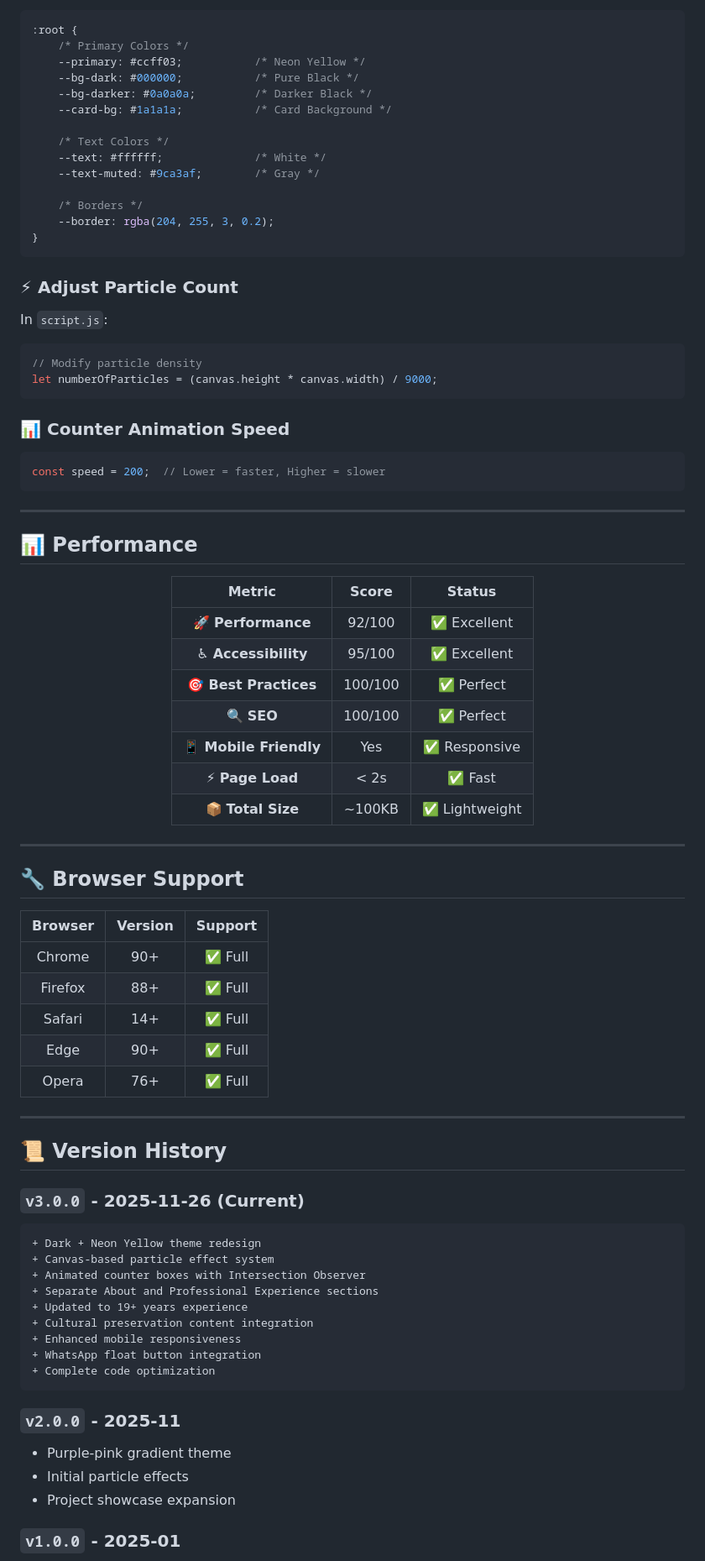
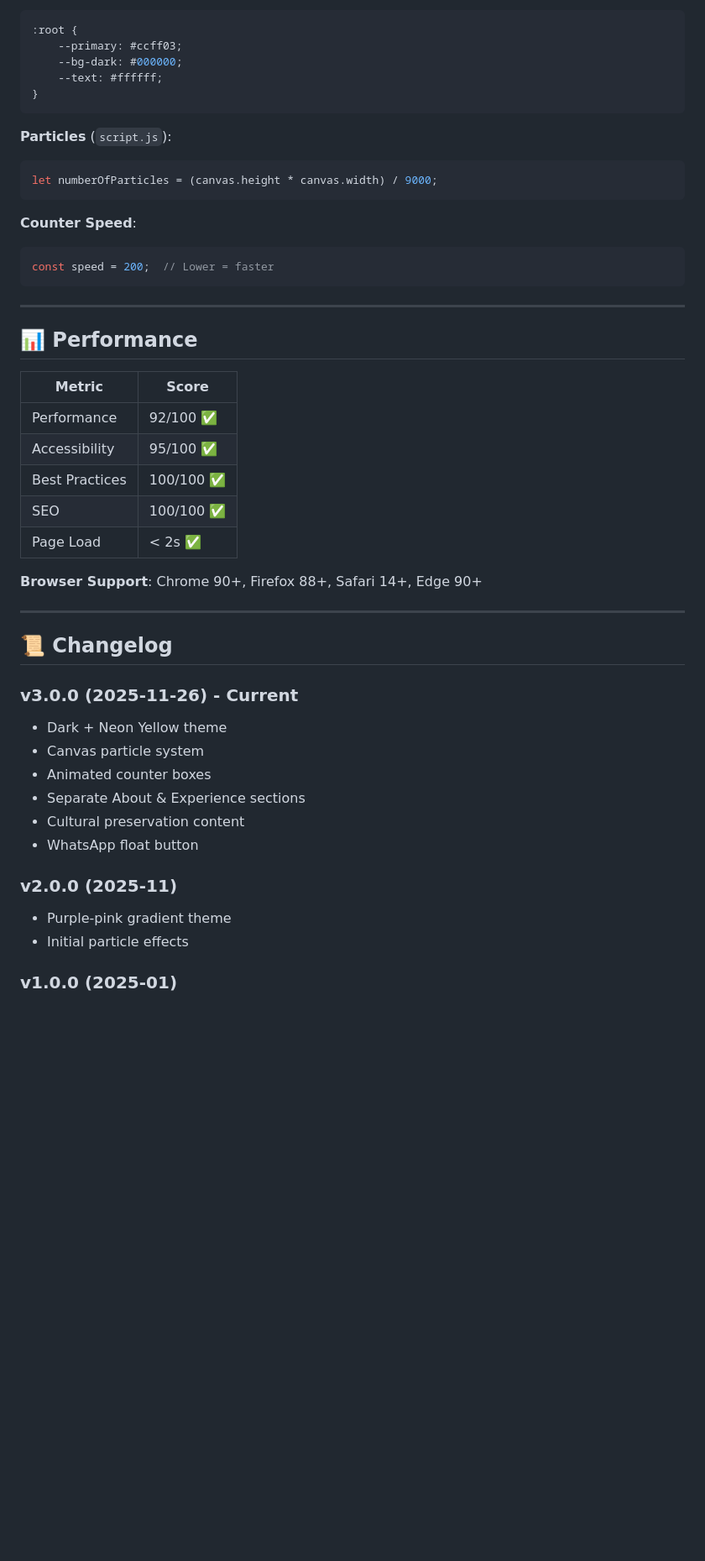
Before and after one commit to cgyudistira/cgyudistira.github.io, a Markdown page: README.md, the part around one of its changes. Shown at 84% size. Drawn GitHub-style; blank space fills up the shorter version.

Commit message:
Clean README: remove redundancies, standardize badges, make concise

````diff
--- a/README.md
+++ b/README.md
@@ -208,89 +97,55 @@ Edit CSS variables in `style.css`:
 
 ```css
 :root {
-    /* Primary Colors */
-    --primary: #ccff03;           /* Neon Yellow */
-    --bg-dark: #000000;           /* Pure Black */
-    --bg-darker: #0a0a0a;         /* Darker Black */
-    --card-bg: #1a1a1a;           /* Card Background */
-
-    /* Text Colors */
-    --text: #ffffff;              /* White */
-    --text-muted: #9ca3af;        /* Gray */
-
-    /* Borders */
-    --border: rgba(204, 255, 3, 0.2);
+    --primary: #ccff03;
+    --bg-dark: #000000;
+    --text: #ffffff;
 }
 ```
 
-### ⚡ Adjust Particle Count
-
-In `script.js`:
+**Particles** (`script.js`):
 
 ```javascript
-// Modify particle density
 let numberOfParticles = (canvas.height * canvas.width) / 9000;
 ```
 
-### 📊 Counter Animation Speed
+**Counter Speed**:
 
 ```javascript
-const speed = 200;  // Lower = faster, Higher = slower
+const speed = 200;  // Lower = faster
 ```
 
 ***
 
 ## 📊 Performance
 
-<div align="center">
+| Metric | Score |
+|--------|-------|
+| Performance | 92/100 ✅ |
+| Accessibility | 95/100 ✅ |
+| Best Practices | 100/100 ✅ |
+| SEO | 100/100 ✅ |
+| Page Load | < 2s ✅ |
 
-| Metric | Score | Status |
-|:------:|:-----:|:------:|
-| 🚀 **Performance** | 92/100 | ✅ Excellent |
-| ♿ **Accessibility** | 95/100 | ✅ Excellent |
-| 🎯 **Best Practices** | 100/100 | ✅ Perfect |
-| 🔍 **SEO** | 100/100 | ✅ Perfect |
-| 📱 **Mobile Friendly** | Yes | ✅ Responsive |
-| ⚡ **Page Load** | < 2s | ✅ Fast |
-| 📦 **Total Size** | ~100KB | ✅ Lightweight |
-
-</div>
+**Browser Support**: Chrome 90+, Firefox 88+, Safari 14+, Edge 90+
 
 ***
 
-## 🔧 Browser Support
+## 📜 Changelog
 
-| Browser | Version | Support |
-|:-------:|:-------:|:-------:|
-| Chrome | 90+ | ✅ Full |
-| Firefox | 88+ | ✅ Full |
-| Safari | 14+ | ✅ Full |
-| Edge | 90+ | ✅ Full |
-| Opera | 76+ | ✅ Full |
+### v3.0.0 (2025-11-26) - Current
 
-***
+* Dark + Neon Yellow theme
+* Canvas particle system
+* Animated counter boxes
+* Separate About & Experience sections
+* Cultural preservation content
+* WhatsApp float button
 
-## 📜 Version History
-
-### `v3.0.0` - 2025-11-26 (Current)
-
-```diff
-+ Dark + Neon Yellow theme redesign
-+ Canvas-based particle effect system
-+ Animated counter boxes with Intersection Observer
-+ Separate About and Professional Experience sections
-+ Updated to 19+ years experience
-+ Cultural preservation content integration
-+ Enhanced mobile responsiveness
-+ WhatsApp float button integration
-+ Complete code optimization
-```
-
-### `v2.0.0` - 2025-11
+### v2.0.0 (2025-11)
 
 * Purple-pink gradient theme
 * Initial particle effects
-* Project showcase expansion
 
-### `v1.0.0` - 2025-01
+### v1.0.0 (2025-01)
 
````
Also changed, not shown: other parts of README.md (+64 -215 lines).
